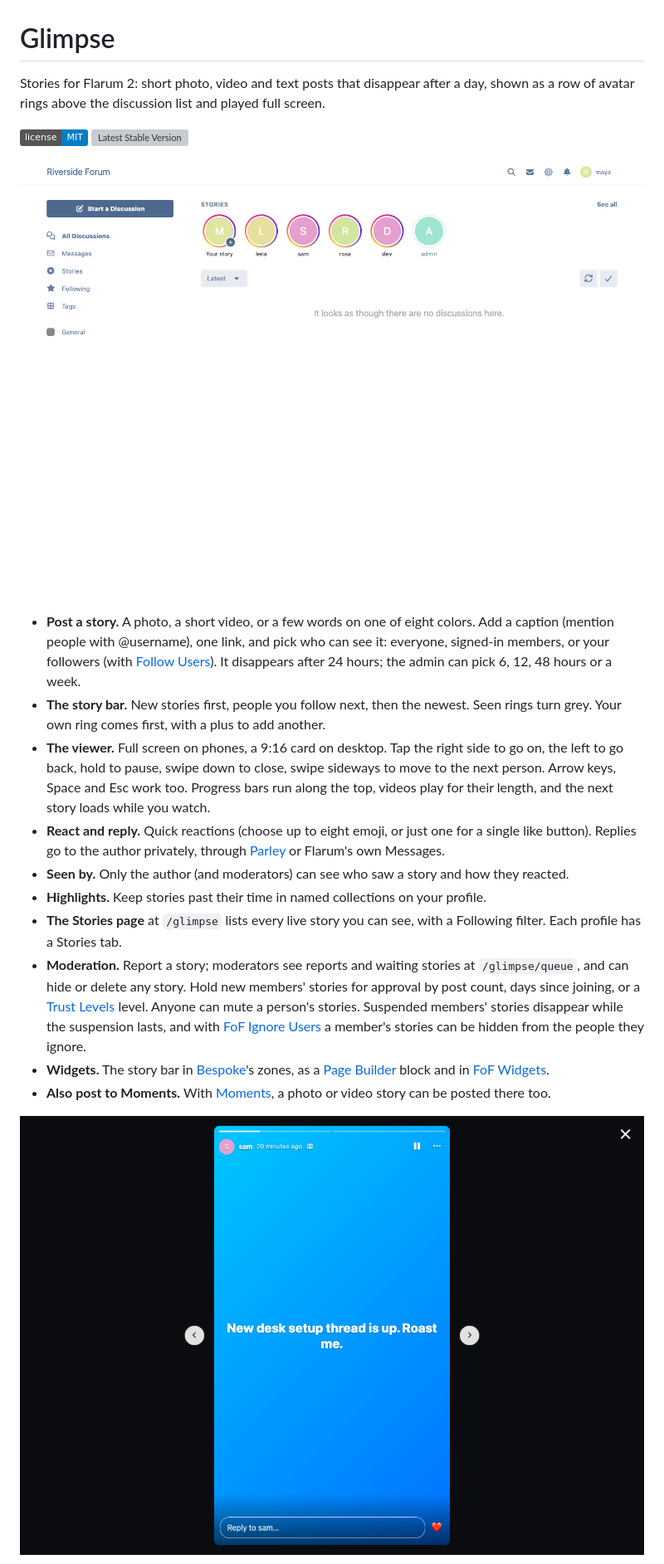
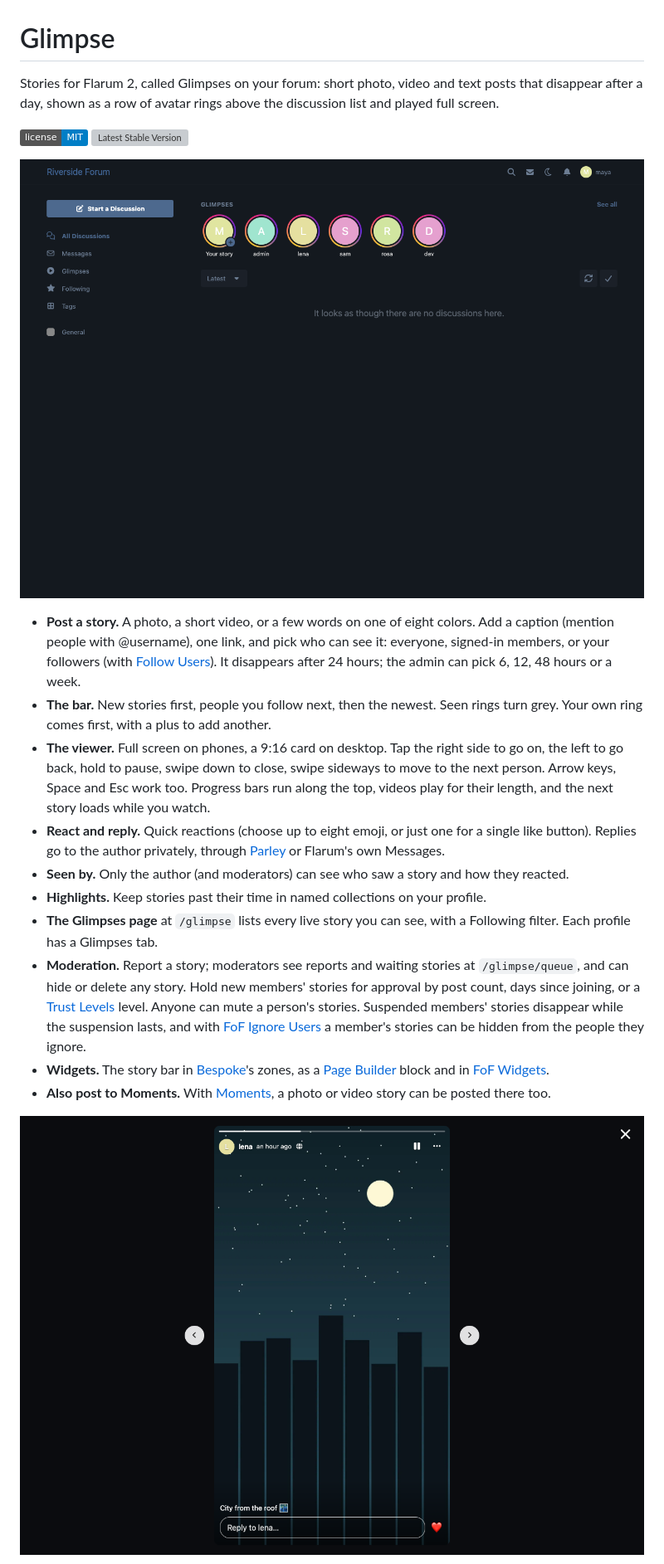
Before and after one commit to ernestdefoe/glimpse, a Markdown page: README.md, the part around one of its changes. Shown at 83% size. Rendered like a GitHub page; pictures changed too: screenshots/bar.png, screenshots/viewer.png; badges without logos; grey boxes are pictures that could not be loaded.

Commit message:
feat: Glimpses: the forum calls the feature Glimpses, so it sits beside Story Chain's Stories
The sidebar link, page title, bar heading, widget, review queue and profile
heading say Glimpses; a single item is still a story. README and screenshots
follow. (Report and highlight modals verified to save by button and by Enter;
both were already FormModals.)

Co-Authored-By: Claude Opus 5.5 <noreply@anthropic.com>

```diff
--- a/README.md
+++ b/README.md
@@ -1,18 +1,18 @@
 # Glimpse
 
-Stories for Flarum 2: short photo, video and text posts that disappear after a day, shown as a row of avatar rings above the discussion list and played full screen.
+Stories for Flarum 2, called Glimpses on your forum: short photo, video and text posts that disappear after a day, shown as a row of avatar rings above the discussion list and played full screen.
 
 ![License](https://img.shields.io/badge/license-MIT-blue.svg) [![Latest Stable Version](https://img.shields.io/packagist/v/ernestdefoe/glimpse.svg)](https://packagist.org/packages/ernestdefoe/glimpse)
 
 ![The story bar](screenshots/bar.png)
 
 - **Post a story.** A photo, a short video, or a few words on one of eight colors. Add a caption (mention people with @username), one link, and pick who can see it: everyone, signed-in members, or your followers (with [Follow Users](https://github.com/imorland/follow-users)). It disappears after 24 hours; the admin can pick 6, 12, 48 hours or a week.
-- **The story bar.** New stories first, people you follow next, then the newest. Seen rings turn grey. Your own ring comes first, with a plus to add another.
+- **The bar.** New stories first, people you follow next, then the newest. Seen rings turn grey. Your own ring comes first, with a plus to add another.
 - **The viewer.** Full screen on phones, a 9:16 card on desktop. Tap the right side to go on, the left to go back, hold to pause, swipe down to close, swipe sideways to move to the next person. Arrow keys, Space and Esc work too. Progress bars run along the top, videos play for their length, and the next story loads while you watch.
 - **React and reply.** Quick reactions (choose up to eight emoji, or just one for a single like button). Replies go to the author privately, through [Parley](https://ernestdefoe.online/downloads/f/parley) or Flarum's own Messages.
 - **Seen by.** Only the author (and moderators) can see who saw a story and how they reacted.
 - **Highlights.** Keep stories past their time in named collections on your profile.
-- **The Stories page** at `/glimpse` lists every live story you can see, with a Following filter. Each profile has a Stories tab.
+- **The Glimpses page** at `/glimpse` lists every live story you can see, with a Following filter. Each profile has a Glimpses tab.
 - **Moderation.** Report a story; moderators see reports and waiting stories at `/glimpse/queue`, and can hide or delete any story. Hold new members' stories for approval by post count, days since joining, or a [Trust Levels](https://ernestdefoe.online/downloads/f/trust-levels) level. Anyone can mute a person's stories. Suspended members' stories disappear while the suspension lasts, and with [FoF Ignore Users](https://github.com/FriendsOfFlarum/ignore-users) a member's stories can be hidden from the people they ignore.
 - **Widgets.** The story bar in [Bespoke](https://ernestdefoe.online/downloads/f/bespoke)'s zones, as a [Page Builder](https://ernestdefoe.online/downloads/f/page-builder) block and in [FoF Widgets](https://github.com/FriendsOfFlarum/forum-widgets-core).
 - **Also post to Moments.** With [Moments](https://ernestdefoe.online/downloads/f/moments), a photo or video story can be posted there too.
```
Also changed, not shown: other parts of README.md (+4 -0 lines), screenshots/create.png (added), screenshots/page.png (added), 1 other file.
